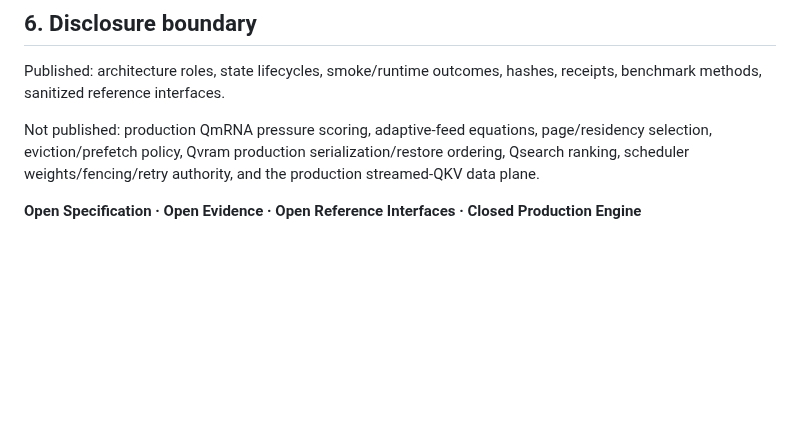
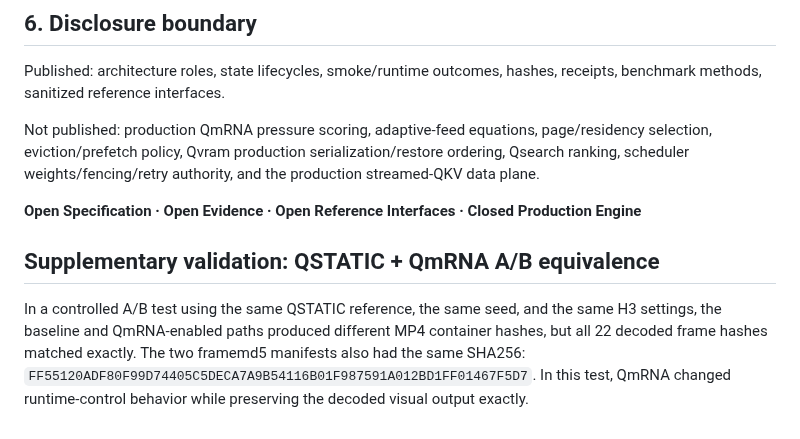
Before and after one commit to yuyu19761121/q-framework, a Markdown page: whitepaper/Q-Framework-v1.0-RC2-EN.md, the part around the change. Rendered like a GitHub page; blank space fills up the shorter version.

Commit message:
Add QSTATIC QmRNA A/B evidence to whitepaper/Q-Framework-v1.0-RC2-EN.md

```diff
--- a/whitepaper/Q-Framework-v1.0-RC2-EN.md
+++ b/whitepaper/Q-Framework-v1.0-RC2-EN.md
@@ -154,3 +154,8 @@ Published: architecture roles, state lifecycles, smoke/runtime outcomes, hashes,
 Not published: production QmRNA pressure scoring, adaptive-feed equations, page/residency selection, eviction/prefetch policy, Qvram production serialization/restore ordering, Qsearch ranking, scheduler weights/fencing/retry authority, and the production streamed-QKV data plane.
 
 **Open Specification · Open Evidence · Open Reference Interfaces · Closed Production Engine**
+
+
+## Supplementary validation: QSTATIC + QmRNA A/B equivalence
+
+In a controlled A/B test using the same QSTATIC reference, the same seed, and the same H3 settings, the baseline and QmRNA-enabled paths produced different MP4 container hashes, but all 22 decoded frame hashes matched exactly. The two framemd5 manifests also had the same SHA256: `FF55120ADF80F99D74405C5DECA7A9B54116B01F987591A012BD1FF01467F5D7`. In this test, QmRNA changed runtime-control behavior while preserving the decoded visual output exactly.
```
